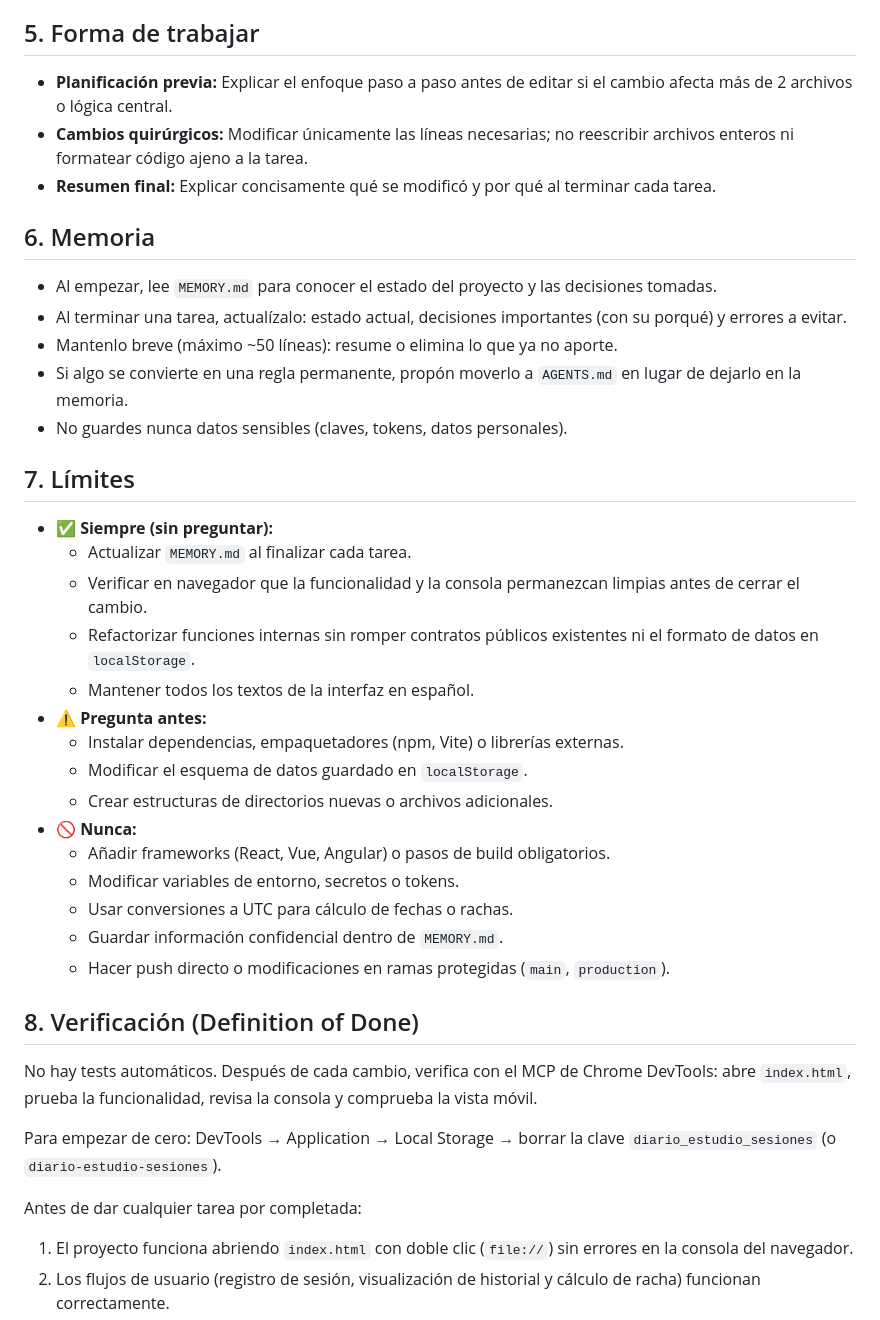
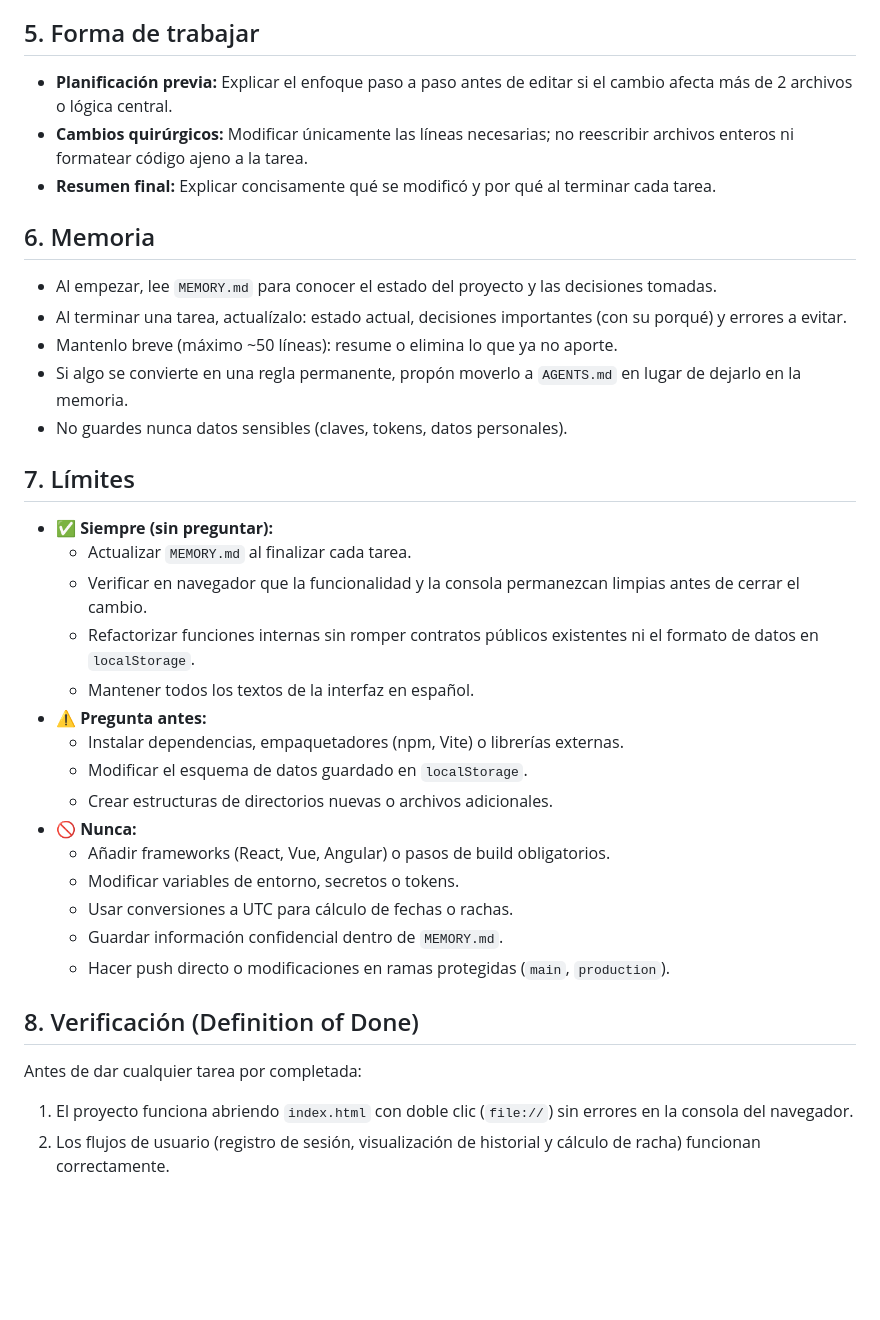
Before and after one commit to FabestValencia/StudyStreak, a Markdown page: AGENTS.md, the part around one of its changes. GitHub-like rendering; blank space fills up the shorter version.

Commit message:
docs: improve formatting and structure in AGENTS.md

```diff
--- a/AGENTS.md
+++ b/AGENTS.md
@@ -34,11 +41,13 @@ Comandos exactos y reproducibles:
 * **Compatibilidad de datos:** Clave `localStorage`: `diario_estudio_sesiones`. Si se modifica la estructura de los objetos de sesión (`{ id, date, topic, minutes }`), debe mantenerse retrocompatibilidad para no perder sesiones previas.
 
 ## 5. Forma de trabajar
+
 * **Planificación previa:** Explicar el enfoque paso a paso antes de editar si el cambio afecta más de 2 archivos o lógica central.
 * **Cambios quirúrgicos:** Modificar únicamente las líneas necesarias; no reescribir archivos enteros ni formatear código ajeno a la tarea.
 * **Resumen final:** Explicar concisamente qué se modificó y por qué al terminar cada tarea.
 
 ## 6. Memoria
+
 * Al empezar, lee `MEMORY.md` para conocer el estado del proyecto y las decisiones tomadas.
 * Al terminar una tarea, actualízalo: estado actual, decisiones importantes (con su porqué) y errores a evitar.
 * Mantenlo breve (máximo ~50 líneas): resume o elimina lo que ya no aporte.
@@ -46,28 +55,27 @@ Comandos exactos y reproducibles:
 * No guardes nunca datos sensibles (claves, tokens, datos personales).
 
 ## 7. Límites
+
 * :white_check_mark: **Siempre (sin preguntar):**
-  - Actualizar `MEMORY.md` al finalizar cada tarea.
-  - Verificar en navegador que la funcionalidad y la consola permanezcan limpias antes de cerrar el cambio.
-  - Refactorizar funciones internas sin romper contratos públicos existentes ni el formato de datos en `localStorage`.
-  - Mantener todos los textos de la interfaz en español.
+  * Actualizar `MEMORY.md` al finalizar cada tarea.
+  * Verificar en navegador que la funcionalidad y la consola permanezcan limpias antes de cerrar el cambio.
+  * Refactorizar funciones internas sin romper contratos públicos existentes ni el formato de datos en `localStorage`.
+  * Mantener todos los textos de la interfaz en español.
 * :warning: **Pregunta antes:**
-  - Instalar dependencias, empaquetadores (npm, Vite) o librerías externas.
-  - Modificar el esquema de datos guardado en `localStorage`.
-  - Crear estructuras de directorios nuevas o archivos adicionales.
+  * Instalar dependencias, empaquetadores (npm, Vite) o librerías externas.
+  * Modificar el esquema de datos guardado en `localStorage`.
+  * Crear estructuras de directorios nuevas o archivos adicionales.
 * :no_entry_sign: **Nunca:**
-  - Añadir frameworks (React, Vue, Angular) o pasos de build obligatorios.
-  - Modificar variables de entorno, secretos o tokens.
-  - Usar conversiones a UTC para cálculo de fechas o rachas.
-  - Guardar información confidencial dentro de `MEMORY.md`.
-  - Hacer push directo o modificaciones en ramas protegidas (`main`, `production`).
+  * Añadir frameworks (React, Vue, Angular) o pasos de build obligatorios.
+  * Modificar variables de entorno, secretos o tokens.
+  * Usar conversiones a UTC para cálculo de fechas o rachas.
+  * Guardar información confidencial dentro de `MEMORY.md`.
+  * Hacer push directo o modificaciones en ramas protegidas (`main`, `production`).
 
 ## 8. Verificación (Definition of Done)
-No hay tests automáticos. Después de cada cambio, verifica con el MCP de Chrome DevTools: abre `index.html`, prueba la funcionalidad, revisa la consola y comprueba la vista móvil.
-
-Para empezar de cero: DevTools → Application → Local Storage → borrar la clave `diario_estudio_sesiones` (o `diario-estudio-sesiones`).
 
 Antes de dar cualquier tarea por completada:
+
 1. El proyecto funciona abriendo `index.html` con doble clic (`file://`) sin errores en la consola del navegador.
 2. Los flujos de usuario (registro de sesión, visualización de historial y cálculo de racha) funcionan correctamente.
 3. El diseño se mantiene limpio, accesible y responsivo en pantallas móviles y de escritorio.
```
Also changed, not shown: other parts of AGENTS.md (+11 -4 lines).
